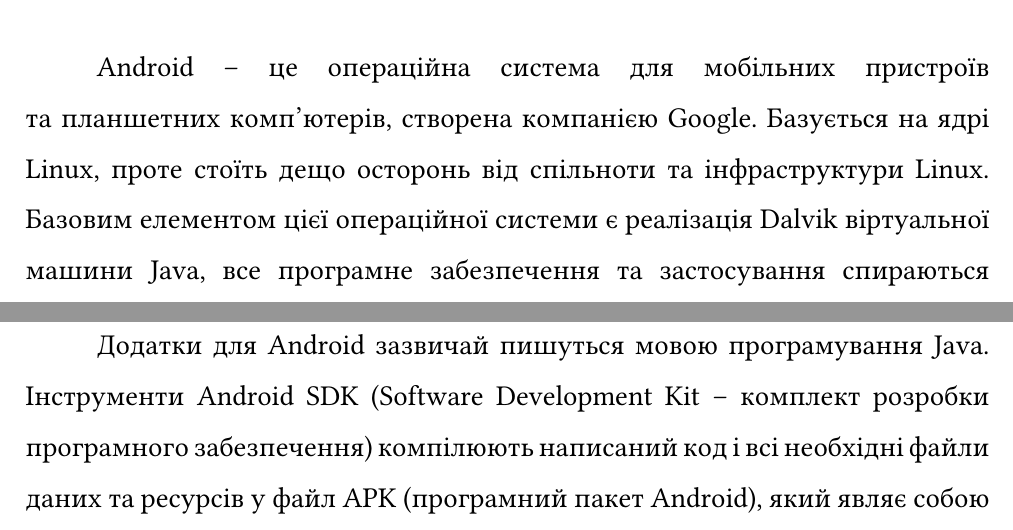
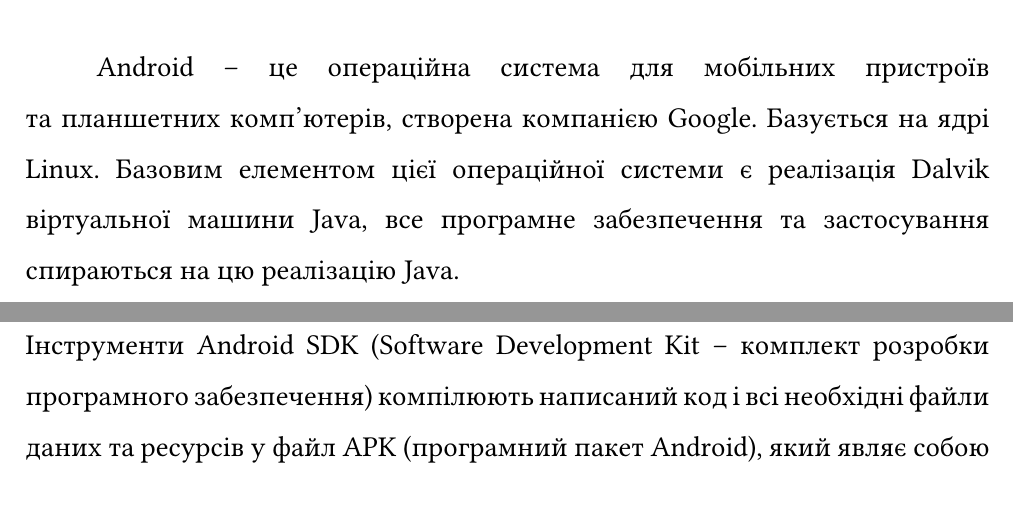
Before and after one commit to Volfor/graduate-work, a LaTeX document (sections/1.tex): two parts of pages 1 and 2 of 14, joined at a grey line, cut so that both start at the same text. Compiled offline with pdfLaTeX.

Commit message:
section 1 formatted

```diff
--- a/sections/1.tex
+++ b/sections/1.tex
@@ -12,7 +12,7 @@
 
 \section{Способи та засоби реалізації Android-щоденника}
 
-Android -- це операційна система для мобільних пристроїв та~планшетних комп'ютерів, створена компанією Google. Базується на ядрі Linux, проте стоїть дещо осторонь від спільноти та інфраструктури Linux. Базовим елементом цієї операційної системи є реалізація Dalvik віртуальної машини Java, все програмне забезпечення та застосування спираються на~цю реалізацію Java.
+Android -- це операційна система для мобільних пристроїв та~планшетних комп'ютерів, створена компанією Google. Базується на ядрі Linux. Базовим елементом цієї операційної системи є реалізація Dalvik віртуальної машини Java, все програмне забезпечення та застосування спираються на~цю реалізацію Java.
 
 Додатки для Android зазвичай пишуться мовою програмування Java. Інструменти Android SDK (Software Development Kit -- комплект розробки програмного забезпечення) компілюють написаний код і всі необхідні файли даних та ресурсів у файл APK (програмний пакет Android), який являє собою файл архіву з розширенням .apk. У файлі APK знаходиться все, що потрібно для роботи Android-додатку, і він дозволяє встановити додаток на будь-якому пристрої під управлінням системи Android \cite{android_for_devs}.
 
```
Also changed, not shown: images/01_journey_main_screen.jpg, sections/1.tex (7 more changed lines).
